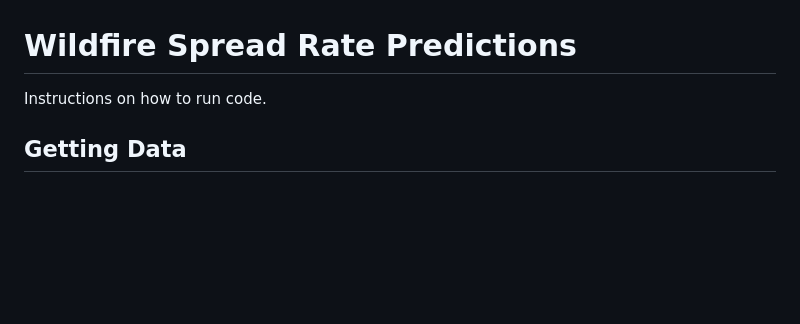
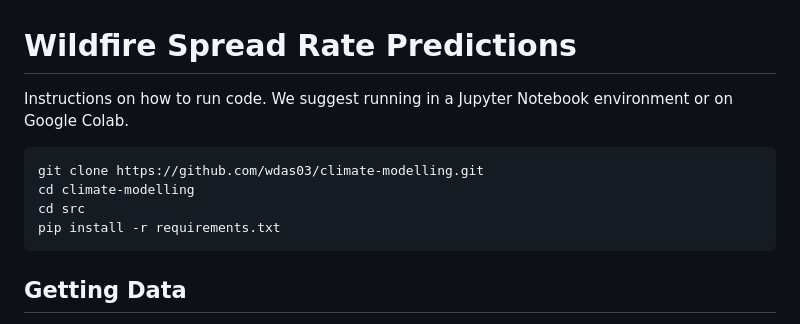
Before and after one commit to wdas03/climate-modelling, a Markdown page: README.md, the part around the change. GitHub-like rendering; blank space fills up the shorter version.

````diff
--- a/README.md
+++ b/README.md
@@ -1,5 +1,11 @@
 # Wildfire Spread Rate Predictions
-Instructions on how to run code.
+Instructions on how to run code. We suggest running in a Jupyter Notebook environment or on Google Colab.
+```
+git clone https://github.com/wdas03/climate-modelling.git
+cd climate-modelling
+cd src
+pip install -r requirements.txt
+```
 
 ## Getting Data
 First, download the `FIRED CONUS AK V2` dataset from https://scholar.colorado.edu/concern/datasets/fx719p11c?locale=de. All wildfire data originates from here.
````
